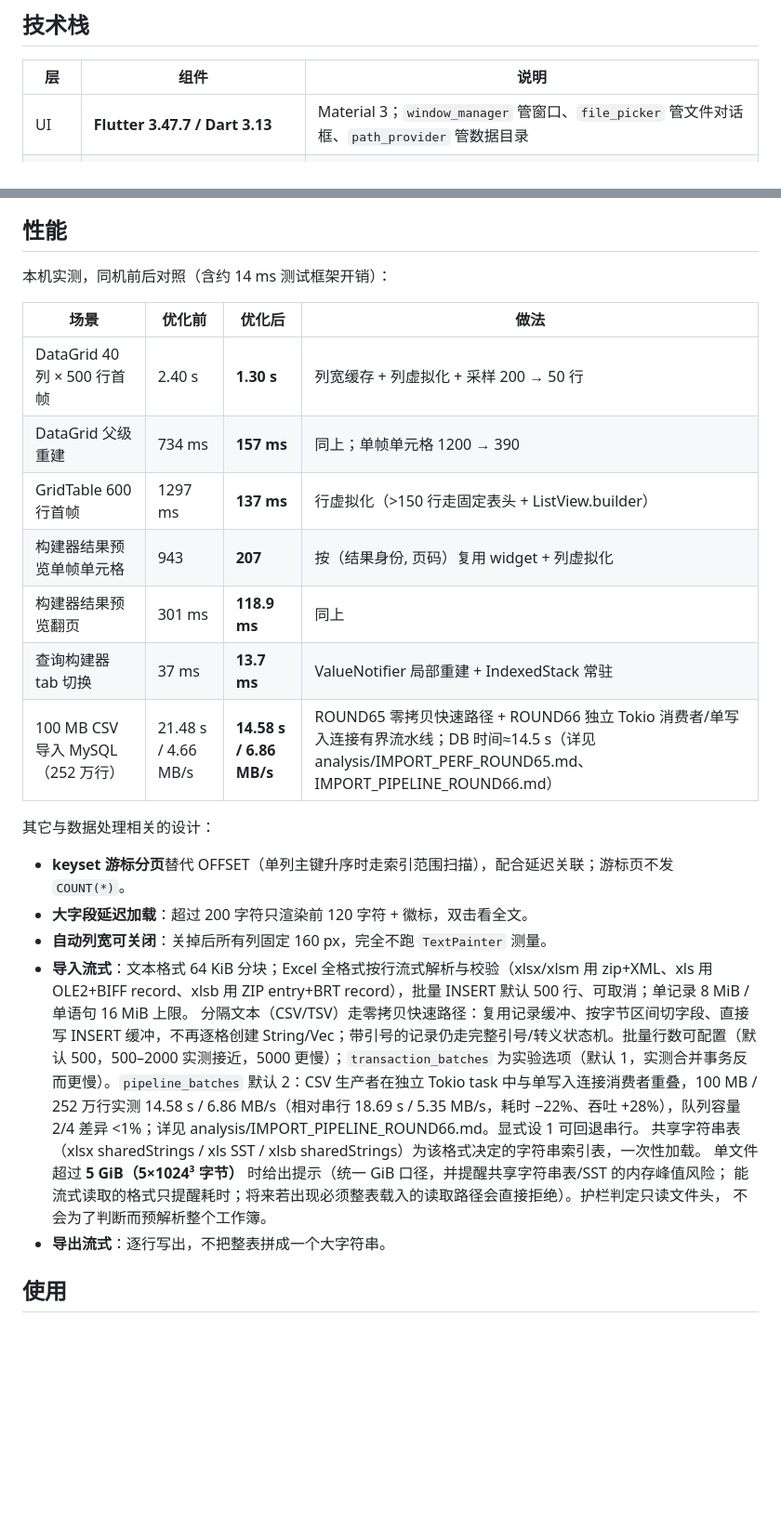
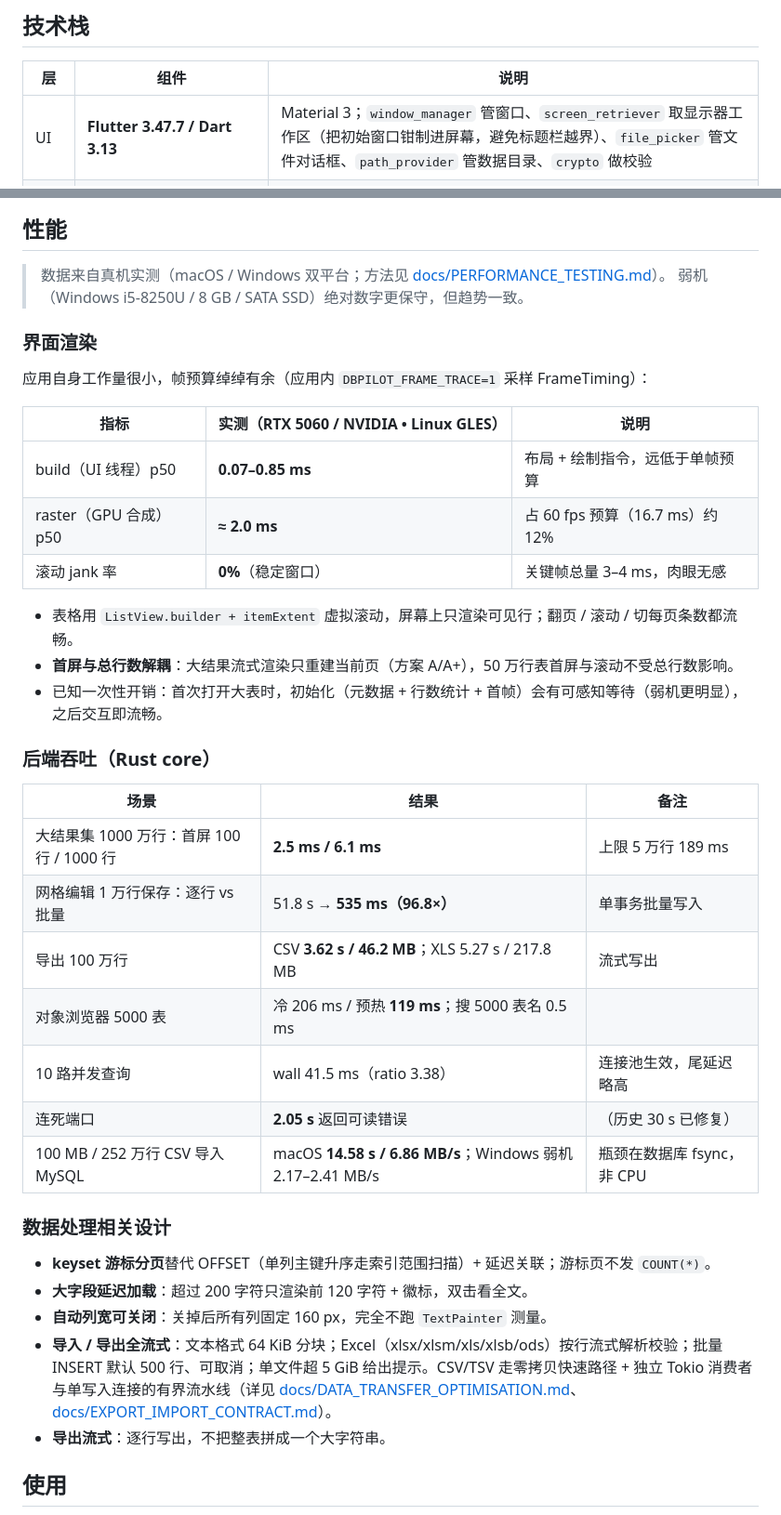
Before and after one commit to L-Y-P/DBPilot, a Markdown page: README.md, 2 parts joined by grey strips. Shown at 93% size. Rendered like a GitHub page; blank space fills up the shorter version.

Commit message:
docs: 更新技术栈与性能章节（对齐当前实测）
- 技术栈 UI 行补充 screen_retriever / crypto（现依赖）
- 性能章节改为当前真机实测：界面帧采样（build 0.07-0.85ms、raster≈2ms、jank 0%）、
  Rust core 吞吐（大结果集/批量/导出/对象浏览/导入）、数据处理设计
- 移除 GitHub 上不存在的 analysis/*.md 死链，改链 desktop/docs 内实际文档

```diff
--- a/README.md
+++ b/README.md
@@ -35,7 +35,7 @@ SQL 控制台 / 查询构建器 → Excel·CSV·SQL 导入 → E-R 关系图 →
 
 | 层 | 组件 | 说明 |
 | --- | --- | --- |
-| UI | **Flutter 3.47.7 / Dart 3.13** | Material 3；`window_manager` 管窗口、`file_picker` 管文件对话框、`path_provider` 管数据目录 |
+| UI | **Flutter 3.47.7 / Dart 3.13** | Material 3；`window_manager` 管窗口、`screen_retriever` 取显示器工作区（把初始窗口钳制进屏幕，避免标题栏越界）、`file_picker` 管文件对话框、`path_provider` 管数据目录、`crypto` 做校验 |
 | FFI | **flutter_rust_bridge 2.13** | 类型安全的进程内调用，不起 HTTP 服务、不开本地端口 |
 | 契约层 | **dbpilot-core**（独立 crate） | `DatabaseDialect` / `DatabaseDriver` / `DriverRegistry` / `ConnectionHandle`，不依赖任何驱动实现 |
 | 驱动 | **sqlx 0.8**（mysql / postgres / sqlite） | 三个内置驱动作为静态插件注册，方言 SQL 落在 `drivers/<id>/dialect.rs` |
@@ -175,29 +175,41 @@ MySQL 的 DDL 会隐式提交，仍按语句分组提交，界面上会说明无
 
 ## 性能
 
-本机实测，同机前后对照（含约 14 ms 测试框架开销）：
+> 数据来自真机实测（macOS / Windows 双平台；方法见 [docs/PERFORMANCE_TESTING.md](docs/PERFORMANCE_TESTING.md)）。
+> 弱机（Windows i5-8250U / 8 GB / SATA SSD）绝对数字更保守，但趋势一致。
 
-| 场景 | 优化前 | 优化后 | 做法 |
-| --- | --- | --- | --- |
-| DataGrid 40 列 × 500 行首帧 | 2.40 s | **1.30 s** | 列宽缓存 + 列虚拟化 + 采样 200 → 50 行 |
-| DataGrid 父级重建 | 734 ms | **157 ms** | 同上；单帧单元格 1200 → 390 |
-| GridTable 600 行首帧 | 1297 ms | **137 ms** | 行虚拟化（>150 行走固定表头 + ListView.builder） |
-| 构建器结果预览单帧单元格 | 943 | **207** | 按（结果身份, 页码）复用 widget + 列虚拟化 |
-| 构建器结果预览翻页 | 301 ms | **118.9 ms** | 同上 |
-| 查询构建器 tab 切换 | 37 ms | **13.7 ms** | ValueNotifier 局部重建 + IndexedStack 常驻 |
-| 100 MB CSV 导入 MySQL（252 万行） | 21.48 s / 4.66 MB/s | **14.58 s / 6.86 MB/s** | ROUND65 零拷贝快速路径 + ROUND66 独立 Tokio 消费者/单写入连接有界流水线；DB 时间≈14.5 s（详见 analysis/IMPORT_PERF_ROUND65.md、IMPORT_PIPELINE_ROUND66.md） |
+### 界面渲染
 
-其它与数据处理相关的设计：
+应用自身工作量很小，帧预算绰绰有余（应用内 `DBPILOT_FRAME_TRACE=1` 采样 FrameTiming）：
 
-- **keyset 游标分页**替代 OFFSET（单列主键升序时走索引范围扫描），配合延迟关联；游标页不发 `COUNT(*)`。
+| 指标 | 实测（RTX 5060 / NVIDIA • Linux GLES） | 说明 |
+| --- | --- | --- |
+| build（UI 线程）p50 | **0.07–0.85 ms** | 布局 + 绘制指令，远低于单帧预算 |
+| raster（GPU 合成）p50 | **≈ 2.0 ms** | 占 60 fps 预算（16.7 ms）约 12% |
+| 滚动 jank 率 | **0%**（稳定窗口） | 关键帧总量 3–4 ms，肉眼无感 |
+
+- 表格用 `ListView.builder + itemExtent` 虚拟滚动，屏幕上只渲染可见行；翻页 / 滚动 / 切每页条数都流畅。
+- **首屏与总行数解耦**：大结果流式渲染只重建当前页（方案 A/A+），50 万行表首屏与滚动不受总行数影响。
+- 已知一次性开销：首次打开大表时，初始化（元数据 + 行数统计 + 首帧）会有可感知等待（弱机更明显），之后交互即流畅。
+
+### 后端吞吐（Rust core）
+
+| 场景 | 结果 | 备注 |
+| --- | --- | --- |
+| 大结果集 1000 万行：首屏 100 行 / 1000 行 | **2.5 ms / 6.1 ms** | 上限 5 万行 189 ms |
+| 网格编辑 1 万行保存：逐行 vs 批量 | 51.8 s → **535 ms（96.8×）** | 单事务批量写入 |
+| 导出 100 万行 | CSV **3.62 s / 46.2 MB**；XLS 5.27 s / 217.8 MB | 流式写出 |
+| 对象浏览器 5000 表 | 冷 206 ms / 预热 **119 ms**；搜 5000 表名 0.5 ms | |
+| 10 路并发查询 | wall 41.5 ms（ratio 3.38） | 连接池生效，尾延迟略高 |
+| 连死端口 | **2.05 s** 返回可读错误 | （历史 30 s 已修复） |
+| 100 MB / 252 万行 CSV 导入 MySQL | macOS **14.58 s / 6.86 MB/s**；Windows 弱机 2.17–2.41 MB/s | 瓶颈在数据库 fsync，非 CPU |
+
+### 数据处理相关设计
+
+- **keyset 游标分页**替代 OFFSET（单列主键升序走索引范围扫描）+ 延迟关联；游标页不发 `COUNT(*)`。
 - **大字段延迟加载**：超过 200 字符只渲染前 120 字符 + 徽标，双击看全文。
 - **自动列宽可关闭**：关掉后所有列固定 160 px，完全不跑 `TextPainter` 测量。
-- **导入流式**：文本格式 64 KiB 分块；Excel 全格式按行流式解析与校验（xlsx/xlsm 用 zip+XML、xls 用 OLE2+BIFF record、xlsb 用 ZIP entry+BRT record），批量 INSERT 默认 500 行、可取消；单记录 8 MiB / 单语句 16 MiB 上限。
-  分隔文本（CSV/TSV）走零拷贝快速路径：复用记录缓冲、按字节区间切字段、直接写 INSERT 缓冲，不再逐格创建 String/Vec<Value>；带引号的记录仍走完整引号/转义状态机。批量行数可配置（默认 500，500–2000 实测接近，5000 更慢）；`transaction_batches` 为实验选项（默认 1，实测合并事务反而更慢）。`pipeline_batches` 默认 2：CSV 生产者在独立 Tokio task 中与单写入连接消费者重叠，100 MB / 252 万行实测 14.58 s / 6.86 MB/s（相对串行 18.69 s / 5.35 MB/s，耗时 −22%、吞吐 +28%），队列容量 2/4 差异 <1%；详见 analysis/IMPORT_PIPELINE_ROUND66.md。显式设 1 可回退串行。
-  共享字符串表（xlsx sharedStrings / xls SST / xlsb sharedStrings）为该格式决定的字符串索引表，一次性加载。
-  单文件超过 **5 GiB（5×1024³ 字节）** 时给出提示（统一 GiB 口径，并提醒共享字符串表/SST 的内存峰值风险；
-  能流式读取的格式只提醒耗时；将来若出现必须整表载入的读取路径会直接拒绝）。护栏判定只读文件头，
-  不会为了判断而预解析整个工作簿。
+- **导入 / 导出全流式**：文本格式 64 KiB 分块；Excel（xlsx/xlsm/xls/xlsb/ods）按行流式解析校验；批量 INSERT 默认 500 行、可取消；单文件超 5 GiB 给出提示。CSV/TSV 走零拷贝快速路径 + 独立 Tokio 消费者与单写入连接的有界流水线（详见 [docs/DATA_TRANSFER_OPTIMISATION.md](docs/DATA_TRANSFER_OPTIMISATION.md)、[docs/EXPORT_IMPORT_CONTRACT.md](docs/EXPORT_IMPORT_CONTRACT.md)）。
 - **导出流式**：逐行写出，不把整表拼成一个大字符串。
 
 ## 使用
```
